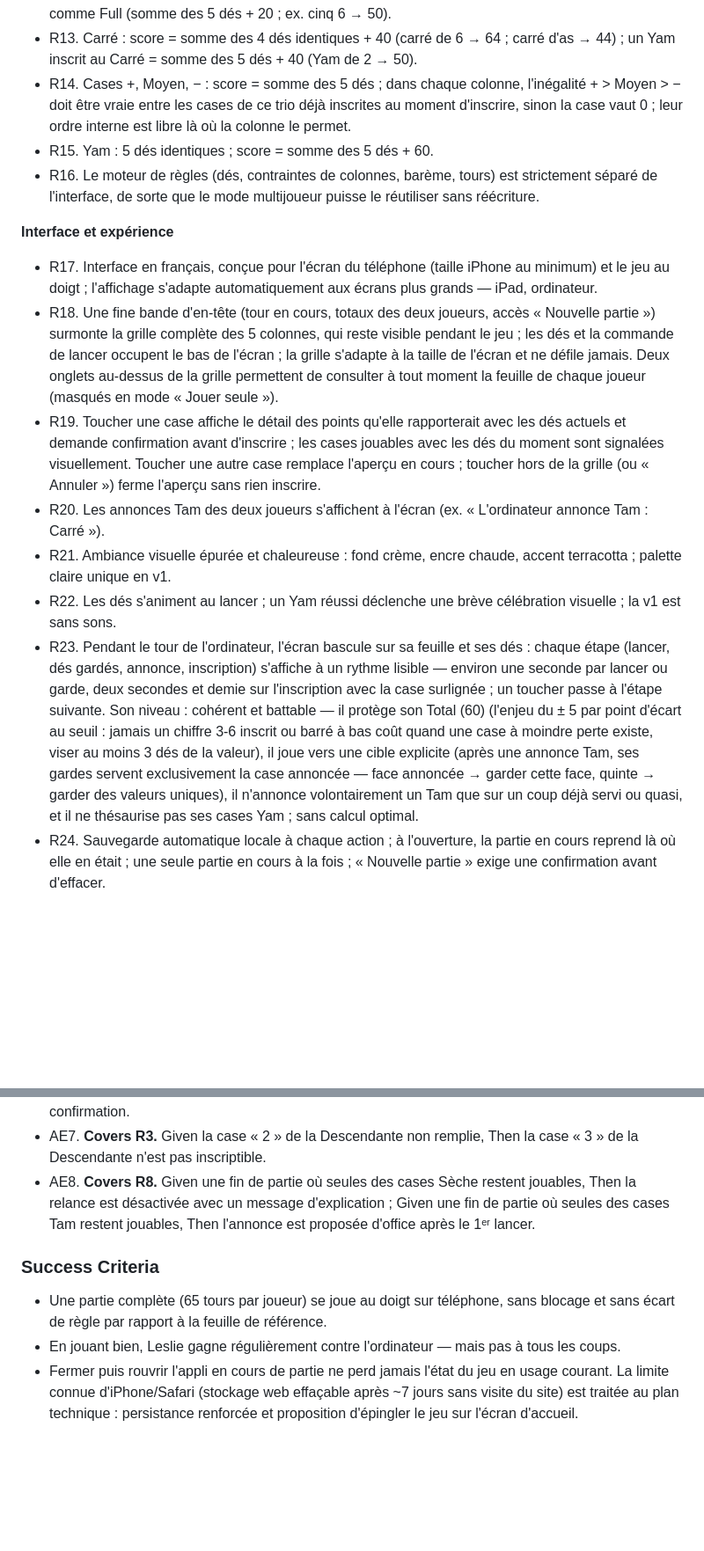
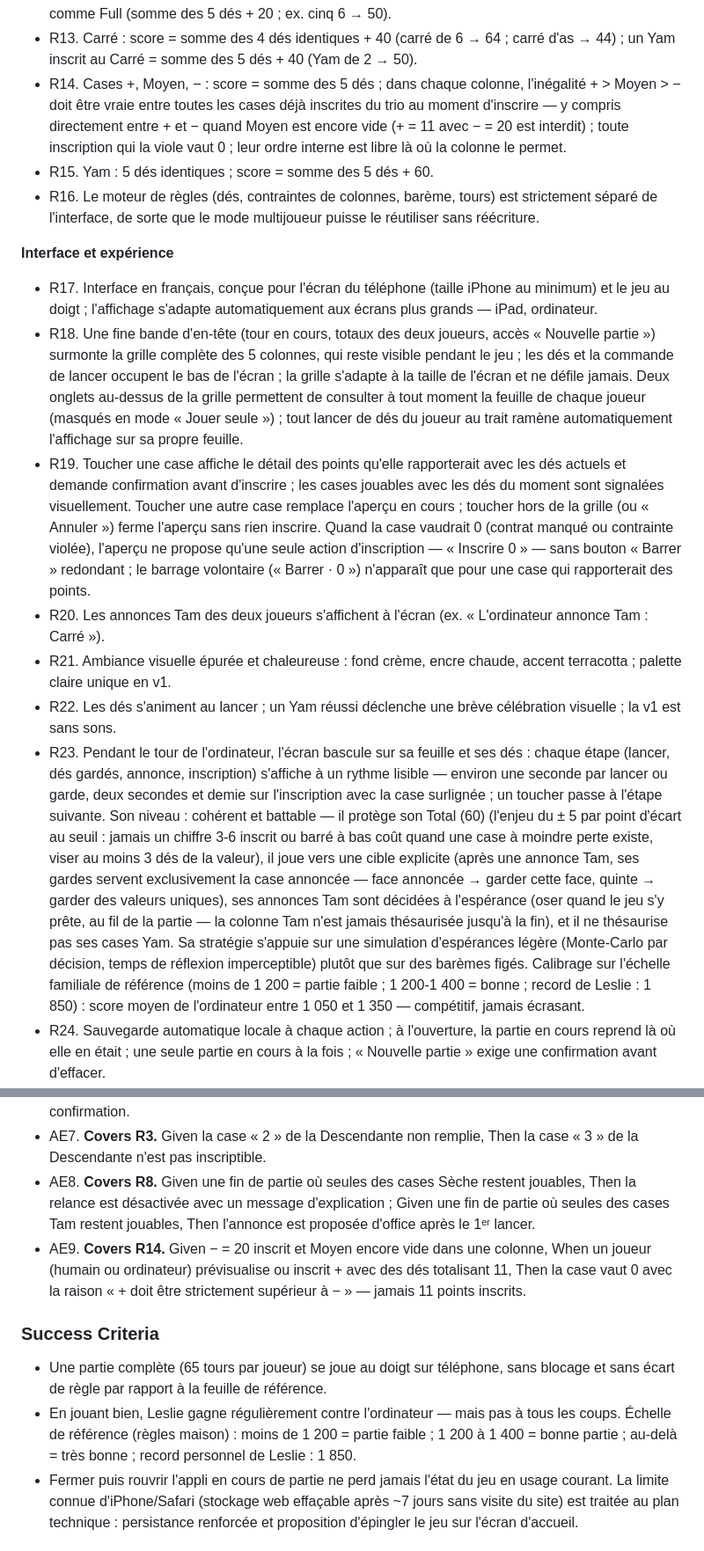
Before and after one commit to L-Nicolai/jeu-yam, a Markdown page: docs/plans/2026-07-17-001-feat-jeu-yam-solo-plan.md, 2 parts joined by grey strips. Shown at 88% size. Drawn GitHub-style; blank space fills up the shorter version.

```diff
--- a/docs/plans/2026-07-17-001-feat-jeu-yam-solo-plan.md
+++ b/docs/plans/2026-07-17-001-feat-jeu-yam-solo-plan.md
@@ -64,19 +64,19 @@ Ce solo sert de banc d'essai : le multijoueur en ligne en direct, chacun sur son
 - R11. Quinte : exige 5 dés consécutifs (1-2-3-4-5 ou 2-3-4-5-6) ; score = somme des 5 dés + 30 (soit 45 ou 50).
 - R12. Full : 3 dés identiques + 2 dés identiques ; score = somme des 5 dés + 20 ; un Yam est accepté comme Full (somme des 5 dés + 20 ; ex. cinq 6 → 50).
 - R13. Carré : score = somme des 4 dés identiques + 40 (carré de 6 → 64 ; carré d'as → 44) ; un Yam inscrit au Carré = somme des 5 dés + 40 (Yam de 2 → 50).
-- R14. Cases +, Moyen, − : score = somme des 5 dés ; dans chaque colonne, l'inégalité + > Moyen > − doit être vraie entre les cases de ce trio déjà inscrites au moment d'inscrire, sinon la case vaut 0 ; leur ordre interne est libre là où la colonne le permet.
+- R14. Cases +, Moyen, − : score = somme des 5 dés ; dans chaque colonne, l'inégalité + > Moyen > − doit être vraie entre toutes les cases déjà inscrites du trio au moment d'inscrire — y compris directement entre + et − quand Moyen est encore vide (+ = 11 avec − = 20 est interdit) ; toute inscription qui la viole vaut 0 ; leur ordre interne est libre là où la colonne le permet.
 - R15. Yam : 5 dés identiques ; score = somme des 5 dés + 60.
 - R16. Le moteur de règles (dés, contraintes de colonnes, barème, tours) est strictement séparé de l'interface, de sorte que le mode multijoueur puisse le réutiliser sans réécriture.
 
 **Interface et expérience**
 
 - R17. Interface en français, conçue pour l'écran du téléphone (taille iPhone au minimum) et le jeu au doigt ; l'affichage s'adapte automatiquement aux écrans plus grands — iPad, ordinateur.
-- R18. Une fine bande d'en-tête (tour en cours, totaux des deux joueurs, accès « Nouvelle partie ») surmonte la grille complète des 5 colonnes, qui reste visible pendant le jeu ; les dés et la commande de lancer occupent le bas de l'écran ; la grille s'adapte à la taille de l'écran et ne défile jamais. Deux onglets au-dessus de la grille permettent de consulter à tout moment la feuille de chaque joueur (masqués en mode « Jouer seule »).
-- R19. Toucher une case affiche le détail des points qu'elle rapporterait avec les dés actuels et demande confirmation avant d'inscrire ; les cases jouables avec les dés du moment sont signalées visuellement. Toucher une autre case remplace l'aperçu en cours ; toucher hors de la grille (ou « Annuler ») ferme l'aperçu sans rien inscrire.
+- R18. Une fine bande d'en-tête (tour en cours, totaux des deux joueurs, accès « Nouvelle partie ») surmonte la grille complète des 5 colonnes, qui reste visible pendant le jeu ; les dés et la commande de lancer occupent le bas de l'écran ; la grille s'adapte à la taille de l'écran et ne défile jamais. Deux onglets au-dessus de la grille permettent de consulter à tout moment la feuille de chaque joueur (masqués en mode « Jouer seule ») ; tout lancer de dés du joueur au trait ramène automatiquement l'affichage sur sa propre feuille.
+- R19. Toucher une case affiche le détail des points qu'elle rapporterait avec les dés actuels et demande confirmation avant d'inscrire ; les cases jouables avec les dés du moment sont signalées visuellement. Toucher une autre case remplace l'aperçu en cours ; toucher hors de la grille (ou « Annuler ») ferme l'aperçu sans rien inscrire. Quand la case vaudrait 0 (contrat manqué ou contrainte violée), l'aperçu ne propose qu'une seule action d'inscription — « Inscrire 0 » — sans bouton « Barrer » redondant ; le barrage volontaire (« Barrer · 0 ») n'apparaît que pour une case qui rapporterait des points.
 - R20. Les annonces Tam des deux joueurs s'affichent à l'écran (ex. « L'ordinateur annonce Tam : Carré »).
 - R21. Ambiance visuelle épurée et chaleureuse : fond crème, encre chaude, accent terracotta ; palette claire unique en v1.
 - R22. Les dés s'animent au lancer ; un Yam réussi déclenche une brève célébration visuelle ; la v1 est sans sons.
-- R23. Pendant le tour de l'ordinateur, l'écran bascule sur sa feuille et ses dés : chaque étape (lancer, dés gardés, annonce, inscription) s'affiche à un rythme lisible — environ une seconde par lancer ou garde, deux secondes et demie sur l'inscription avec la case surlignée ; un toucher passe à l'étape suivante. Son niveau : cohérent et battable — il protège son Total (60) (l'enjeu du ± 5 par point d'écart au seuil : jamais un chiffre 3-6 inscrit ou barré à bas coût quand une case à moindre perte existe, viser au moins 3 dés de la valeur), il joue vers une cible explicite (après une annonce Tam, ses gardes servent exclusivement la case annoncée — face annoncée → garder cette face, quinte → garder des valeurs uniques), il n'annonce volontairement un Tam que sur un coup déjà servi ou quasi, et il ne thésaurise pas ses cases Yam ; sans calcul optimal.
+- R23. Pendant le tour de l'ordinateur, l'écran bascule sur sa feuille et ses dés : chaque étape (lancer, dés gardés, annonce, inscription) s'affiche à un rythme lisible — environ une seconde par lancer ou garde, deux secondes et demie sur l'inscription avec la case surlignée ; un toucher passe à l'étape suivante. Son niveau : cohérent et battable — il protège son Total (60) (l'enjeu du ± 5 par point d'écart au seuil : jamais un chiffre 3-6 inscrit ou barré à bas coût quand une case à moindre perte existe, viser au moins 3 dés de la valeur), il joue vers une cible explicite (après une annonce Tam, ses gardes servent exclusivement la case annoncée — face annoncée → garder cette face, quinte → garder des valeurs uniques), ses annonces Tam sont décidées à l'espérance (oser quand le jeu s'y prête, au fil de la partie — la colonne Tam n'est jamais thésaurisée jusqu'à la fin), et il ne thésaurise pas ses cases Yam. Sa stratégie s'appuie sur une simulation d'espérances légère (Monte-Carlo par décision, temps de réflexion imperceptible) plutôt que sur des barèmes figés. Calibrage sur l'échelle familiale de référence (moins de 1 200 = partie faible ; 1 200-1 400 = bonne ; record de Leslie : 1 850) : score moyen de l'ordinateur entre 1 050 et 1 350 — compétitif, jamais écrasant.
 - R24. Sauvegarde automatique locale à chaque action ; à l'ouverture, la partie en cours reprend là où elle en était ; une seule partie en cours à la fois ; « Nouvelle partie » exige une confirmation avant d'effacer.
 - R25. Écran de fin de partie : les deux feuilles détaillées, les totaux, le vainqueur — ou l'égalité, affichée comme telle quand les deux TOTAL généraux sont exactement égaux — et un bouton pour rejouer.
 
@@ -128,11 +128,12 @@ flowchart TB
 - AE6. **Covers R14, R19.** Given Moyen = 18 déjà inscrit dans une colonne, When la joueuse touche la case + avec des dés totalisant 17, Then l'aperçu signale que la case vaudrait 0 avant toute confirmation.
 - AE7. **Covers R3.** Given la case « 2 » de la Descendante non remplie, Then la case « 3 » de la Descendante n'est pas inscriptible.
 - AE8. **Covers R8.** Given une fin de partie où seules des cases Sèche restent jouables, Then la relance est désactivée avec un message d'explication ; Given une fin de partie où seules des cases Tam restent jouables, Then l'annonce est proposée d'office après le 1ᵉʳ lancer.
+- AE9. **Covers R14.** Given − = 20 inscrit et Moyen encore vide dans une colonne, When un joueur (humain ou ordinateur) prévisualise ou inscrit + avec des dés totalisant 11, Then la case vaut 0 avec la raison « + doit être strictement supérieur à − » — jamais 11 points inscrits.
 
 ### Success Criteria
 
 - Une partie complète (65 tours par joueur) se joue au doigt sur téléphone, sans blocage et sans écart de règle par rapport à la feuille de référence.
-- En jouant bien, Leslie gagne régulièrement contre l'ordinateur — mais pas à tous les coups.
+- En jouant bien, Leslie gagne régulièrement contre l'ordinateur — mais pas à tous les coups. Échelle de référence (règles maison) : moins de 1 200 = partie faible ; 1 200 à 1 400 = bonne partie ; au-delà = très bonne ; record personnel de Leslie : 1 850.
 - Fermer puis rouvrir l'appli en cours de partie ne perd jamais l'état du jeu en usage courant. La limite connue d'iPhone/Safari (stockage web effaçable après ~7 jours sans visite du site) est traitée au plan technique : persistance renforcée et proposition d'épingler le jeu sur l'écran d'accueil.
 
 ### Scope Boundaries
```
Also changed, not shown: other parts of docs/plans/2026-07-17-001-feat-jeu-yam-solo-plan.md (+32 -0 lines).
